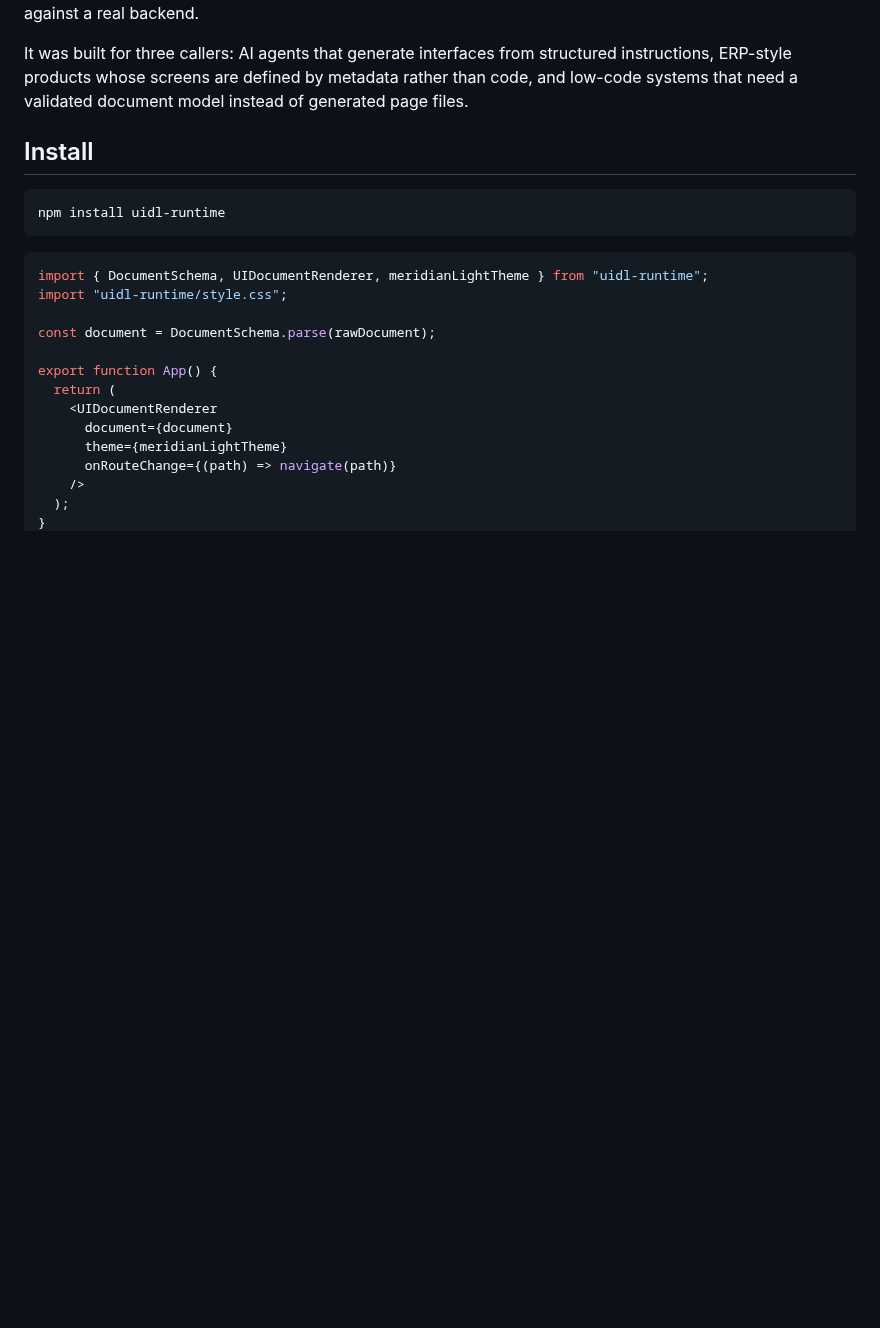
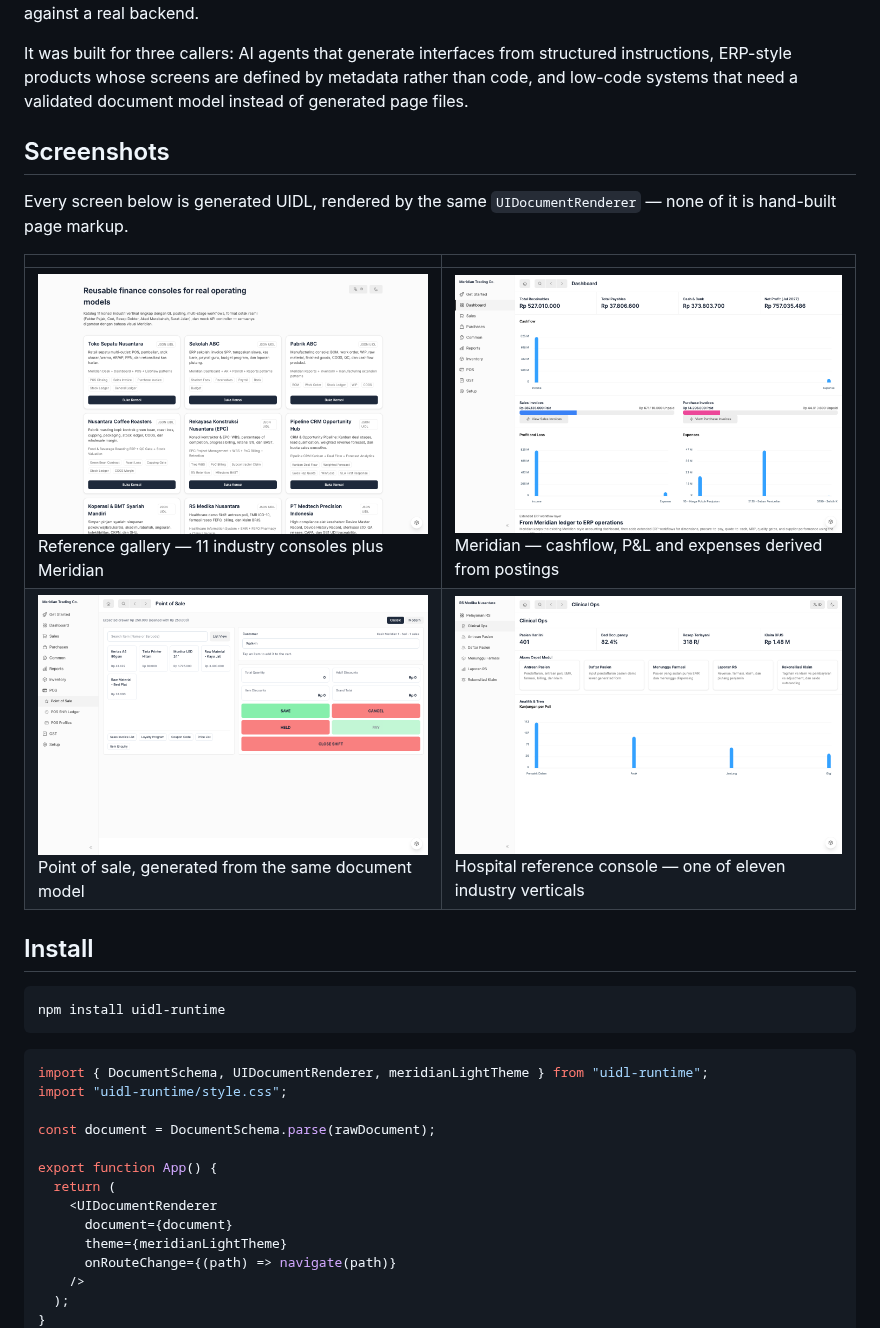
Before and after one commit to hi-donwi/UIDL-Runtime, a Markdown page: README.md, the part around the change. GitHub-like rendering; pictures changed too: docs/screenshots/hospital-console.png (added), docs/screenshots/landing.png (added), docs/screenshots/meridian-dashboard.png (added); blank space fills up the shorter version.

```diff
--- a/README.md
+++ b/README.md
@@ -17,6 +17,16 @@ document runs in memory, against a mock API, or against a real backend.
 It was built for three callers: AI agents that generate interfaces from structured
 instructions, ERP-style products whose screens are defined by metadata rather than code, and
 low-code systems that need a validated document model instead of generated page files.
+
+## Screenshots
+
+Every screen below is generated UIDL, rendered by the same `UIDocumentRenderer` — none of it
+is hand-built page markup.
+
+| | |
+|---|---|
+| ![Reference gallery](docs/screenshots/landing.png) <br> Reference gallery — 11 industry consoles plus Meridian | ![Meridian dashboard](docs/screenshots/meridian-dashboard.png) <br> Meridian — cashflow, P&L and expenses derived from postings |
+| ![Meridian POS](docs/screenshots/meridian-pos.png) <br> Point of sale, generated from the same document model | ![Hospital console](docs/screenshots/hospital-console.png) <br> Hospital reference console — one of eleven industry verticals |
 
 ## Install
 
```
Also changed, not shown: CHANGELOG.md (+10 -0 lines).
